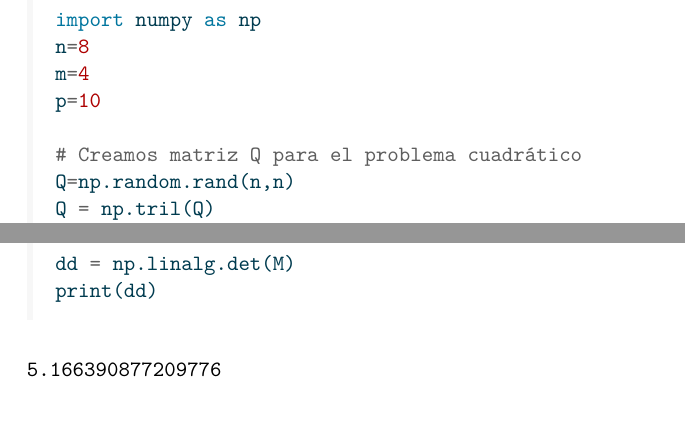
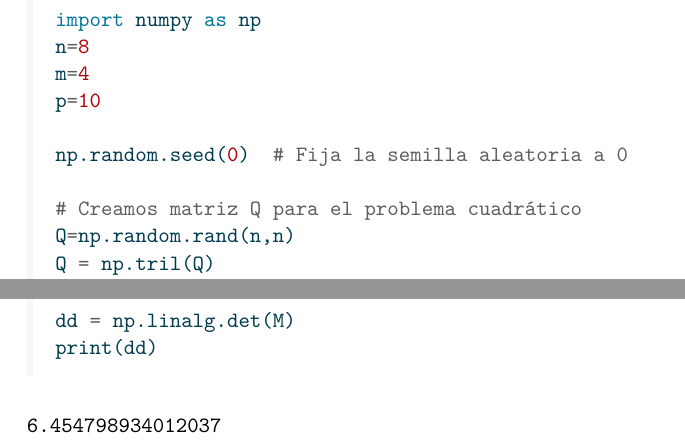
Before and after one commit to Marce2021M/opti_lab4, a Quarto document (lab4.qmd): two parts of pages 2 and 3 of 3, joined at a grey line, cut so that both start at the same text, the shorter picture padded with empty space. The pictures show the output file lab4.pdf that the author committed with the source.

Commit message:
fijamos semilla

```diff
--- a/lab4.qmd
+++ b/lab4.qmd
@@ -19,6 +19,8 @@ import numpy as np
 n=8
 m=4
 p=10
+
+np.random.seed(0)  # Fija la semilla aleatoria a 0
 
 # Creamos matriz Q para el problema cuadrático
 Q=np.random.rand(n,n)
```
Also changed, not shown: lab4.pdf.
